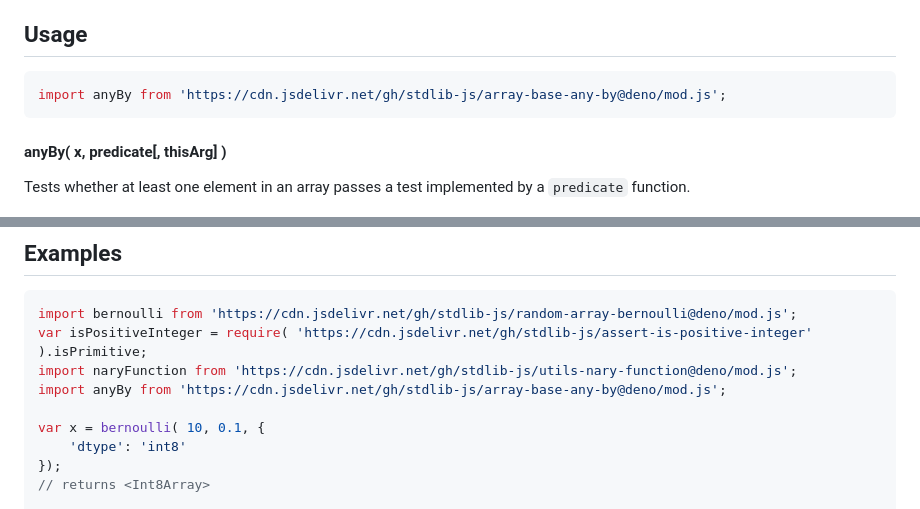
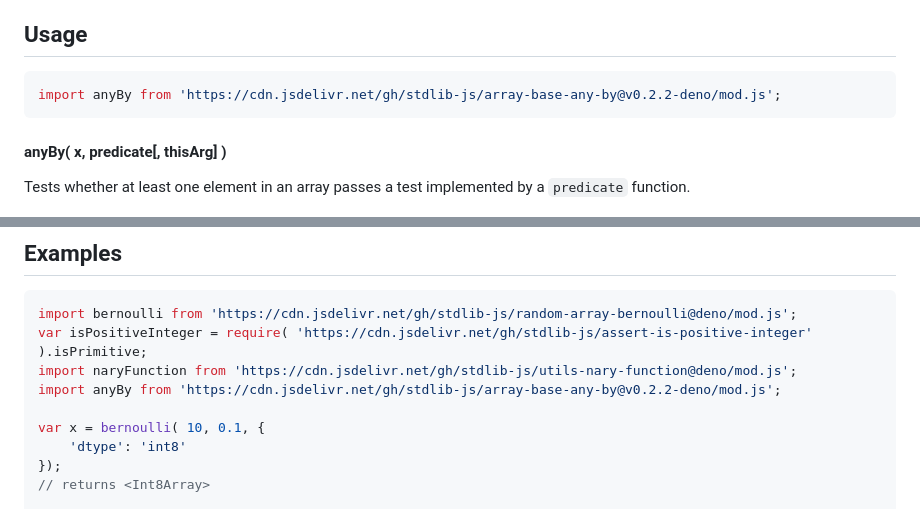
Before and after one commit to stdlib-js/array-base-any-by, a Markdown page: README.md, 2 parts joined by grey strips. Drawn GitHub-style.

Commit message:
Update README.md for Deno bundle v0.2.2

````diff
--- a/README.md
+++ b/README.md
@@ -52,7 +52,7 @@ limitations under the License.
 ## Usage
 
 ```javascript
-import anyBy from 'https://cdn.jsdelivr.net/gh/stdlib-js/array-base-any-by@deno/mod.js';
+import anyBy from 'https://cdn.jsdelivr.net/gh/stdlib-js/array-base-any-by@v0.2.2-deno/mod.js';
 ```
 
 #### anyBy( x, predicate\[, thisArg] )
@@ -146,7 +146,7 @@ var cnt = context.count;
 import bernoulli from 'https://cdn.jsdelivr.net/gh/stdlib-js/random-array-bernoulli@deno/mod.js';
 var isPositiveInteger = require( 'https://cdn.jsdelivr.net/gh/stdlib-js/assert-is-positive-integer' ).isPrimitive;
 import naryFunction from 'https://cdn.jsdelivr.net/gh/stdlib-js/utils-nary-function@deno/mod.js';
-import anyBy from 'https://cdn.jsdelivr.net/gh/stdlib-js/array-base-any-by@deno/mod.js';
+import anyBy from 'https://cdn.jsdelivr.net/gh/stdlib-js/array-base-any-by@v0.2.2-deno/mod.js';
 
 var x = bernoulli( 10, 0.1, {
     'dtype': 'int8'
````
